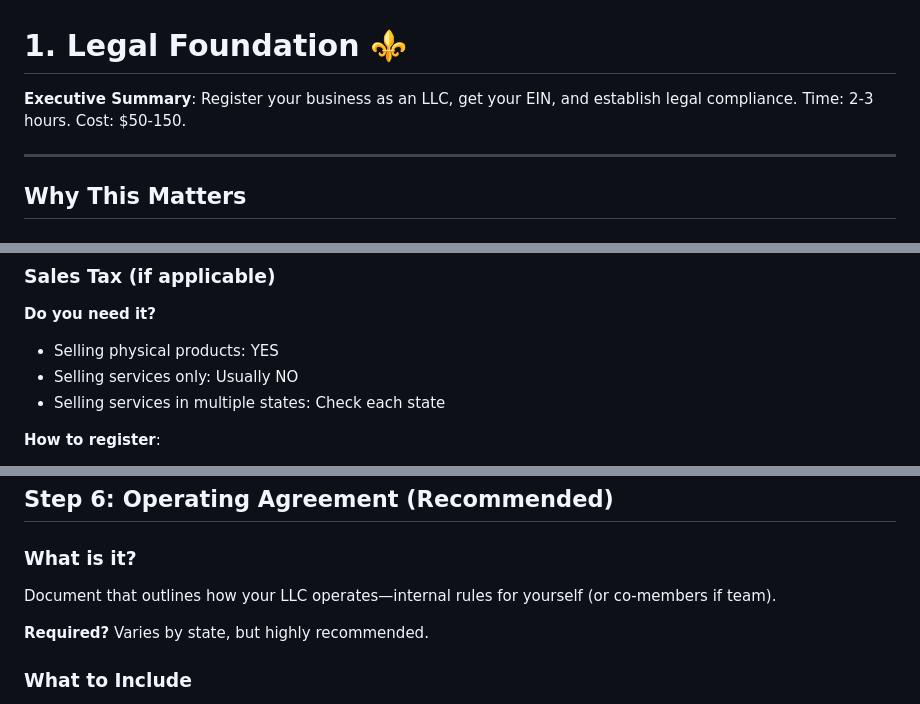
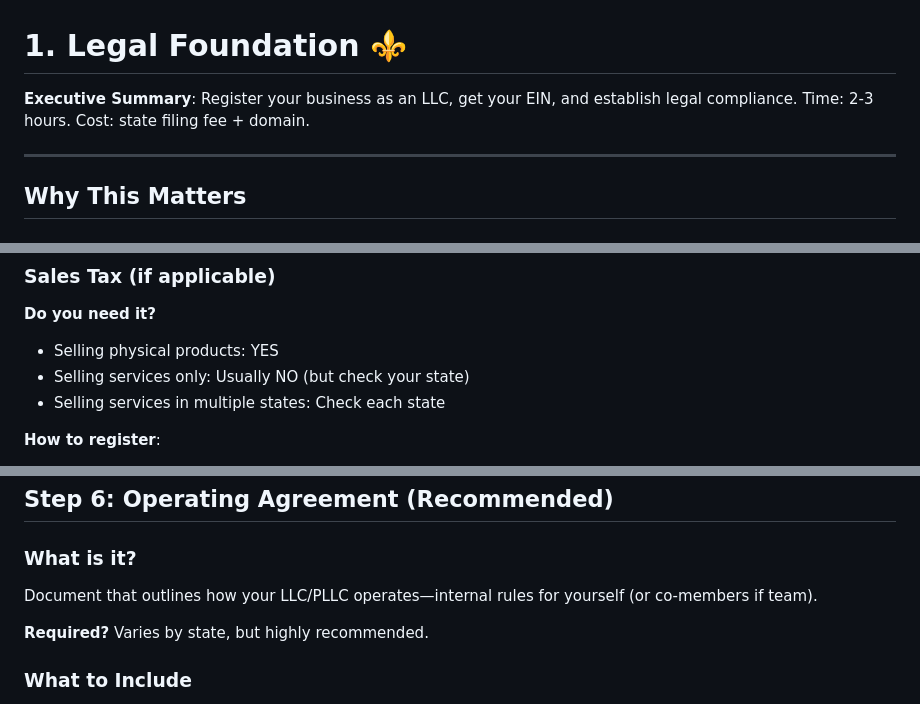
Before and after one commit to borealBytes/startup-blueprint, a Markdown page: docs/01-legal-foundation.md, 3 parts joined by grey strips. Rendered like a GitHub page.

```diff
--- a/docs/01-legal-foundation.md
+++ b/docs/01-legal-foundation.md
@@ -1,6 +1,6 @@
 # 1. Legal Foundation ⚜️
 
-**Executive Summary**: Register your business as an LLC, get your EIN, and establish legal compliance. Time: 2-3 hours. Cost: $50-150.
+**Executive Summary**: Register your business as an LLC, get your EIN, and establish legal compliance. Time: 2-3 hours. Cost: state filing fee + domain.
 
 ---
 
@@ -164,7 +183,7 @@ Alternatives if online doesn't work:
 
 **Do you need it?**
 - Selling physical products: YES
-- Selling services only: Usually NO
+- Selling services only: Usually NO (but check your state)
 - Selling services in multiple states: Check each state
 
 **How to register**:
@@ -215,7 +234,7 @@ Keeping business and personal finances separate:
 
 ### What is it?
 
-Document that outlines how your LLC operates—internal rules for yourself (or co-members if team).
+Document that outlines how your LLC/PLLC operates—internal rules for yourself (or co-members if team).
 
 **Required?** Varies by state, but highly recommended.
 
```
Also changed, not shown: other parts of docs/01-legal-foundation.md (+42 -21 lines).
